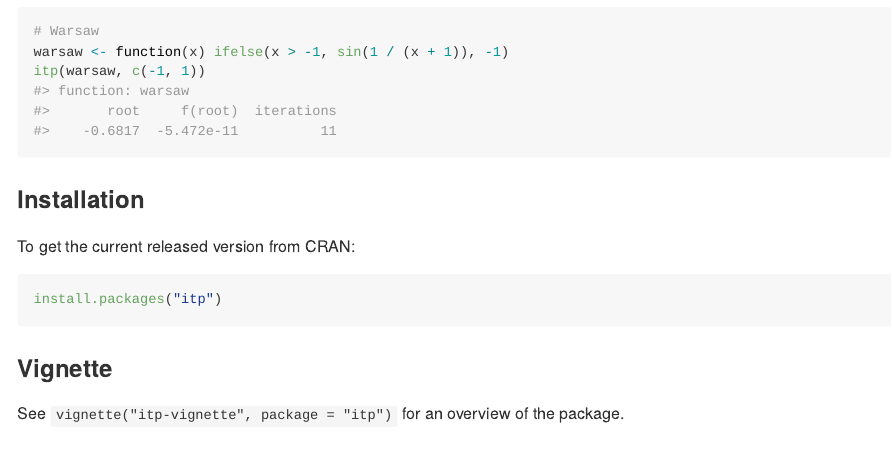
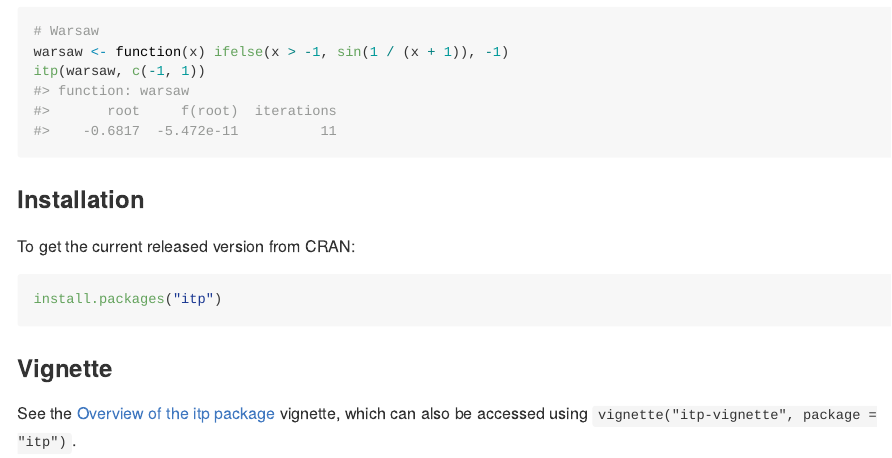
Before and after one commit to paulnorthrop/itp, an R Markdown document (README.Rmd): the page in a window 1100 px wide, from 1750 px down. The pictures show the output file README.md that the author committed with the source, drawn offline in the style of GitHub; badge pictures from the web are left out.

Commit message:
Add link

```diff
--- a/README.Rmd
+++ b/README.Rmd
@@ -120,4 +120,4 @@ install.packages("itp")
 
 ### Vignette
 
-See `vignette("itp-vignette", package = "itp")` for an overview of the package.
+See the [Overview of the itp package](https://paulnorthrop.github.io/itp/articles/itp-vignette.html) vignette, which can also be accessed using `vignette("itp-vignette", package = "itp")`.
```
Also changed, not shown: README.md, docs/pkgdown.yml, 1 other file.
